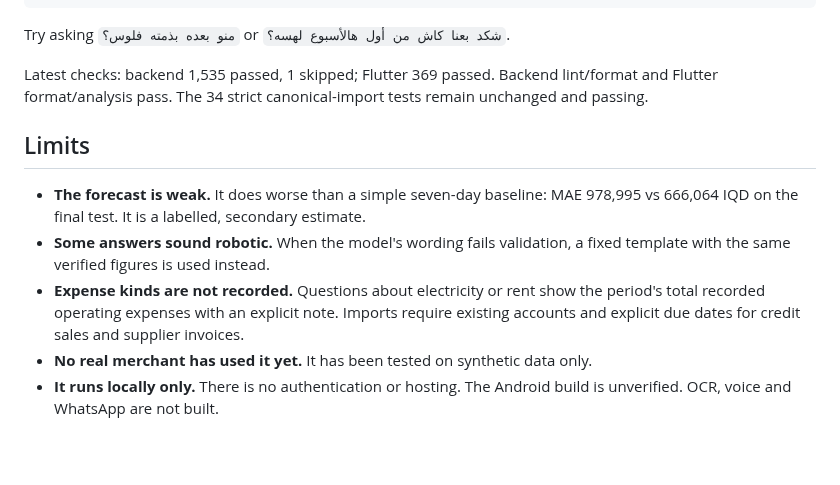
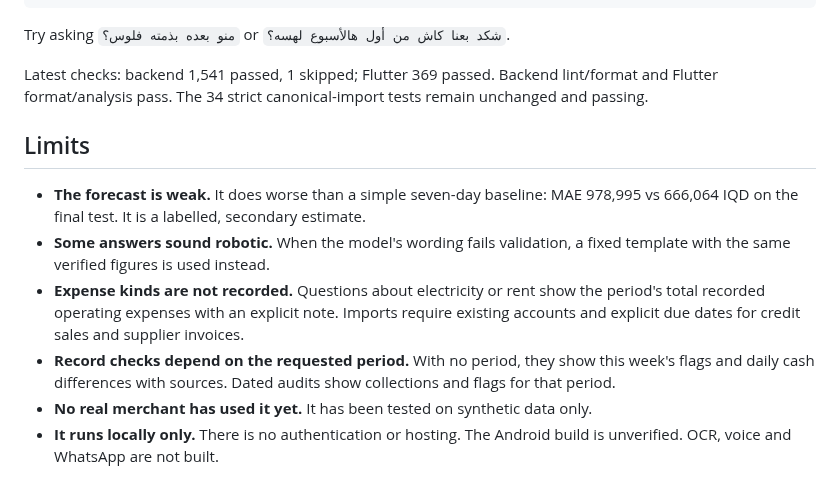
Before and after one commit to abdulwahed-s/Shgad, a Markdown page: README.md, the part around the change. Drawn GitHub-style; blank space fills up the shorter version.

Commit message:
docs: describe scoped record checks and verified test counts
Document the current-week default record check and dated collections audits. Backend 1541 passed with one skip; Flutter 369 passed; lint, format and analysis clean. The live scratch recheck returned both flags and all three sourced daily gaps.

```diff
--- a/README.md
+++ b/README.md
@@ -170,7 +170,7 @@ flutter run -d chrome --dart-define=API_BASE_URL=http://127.0.0.1:8154
 
 Try asking `منو بعده بذمته فلوس؟` or `شكد بعنا كاش من أول هالأسبوع لهسه؟`.
 
-Latest checks: backend 1,535 passed, 1 skipped; Flutter 369 passed.
+Latest checks: backend 1,541 passed, 1 skipped; Flutter 369 passed.
 Backend lint/format and Flutter format/analysis pass. The 34 strict canonical-import
 tests remain unchanged and passing.
 
@@ -179,6 +179,7 @@ tests remain unchanged and passing.
 - **The forecast is weak.** It does worse than a simple seven-day baseline: MAE 978,995 vs 666,064 IQD on the final test. It is a labelled, secondary estimate.
 - **Some answers sound robotic.** When the model's wording fails validation, a fixed template with the same verified figures is used instead.
 - **Expense kinds are not recorded.** Questions about electricity or rent show the period's total recorded operating expenses with an explicit note. Imports require existing accounts and explicit due dates for credit sales and supplier invoices.
+- **Record checks depend on the requested period.** With no period, they show this week's flags and daily cash differences with sources. Dated audits show collections and flags for that period.
 - **No real merchant has used it yet.** It has been tested on synthetic data only.
 - **It runs locally only.** There is no authentication or hosting. The Android build is unverified. OCR, voice and WhatsApp are not built.
 
```
